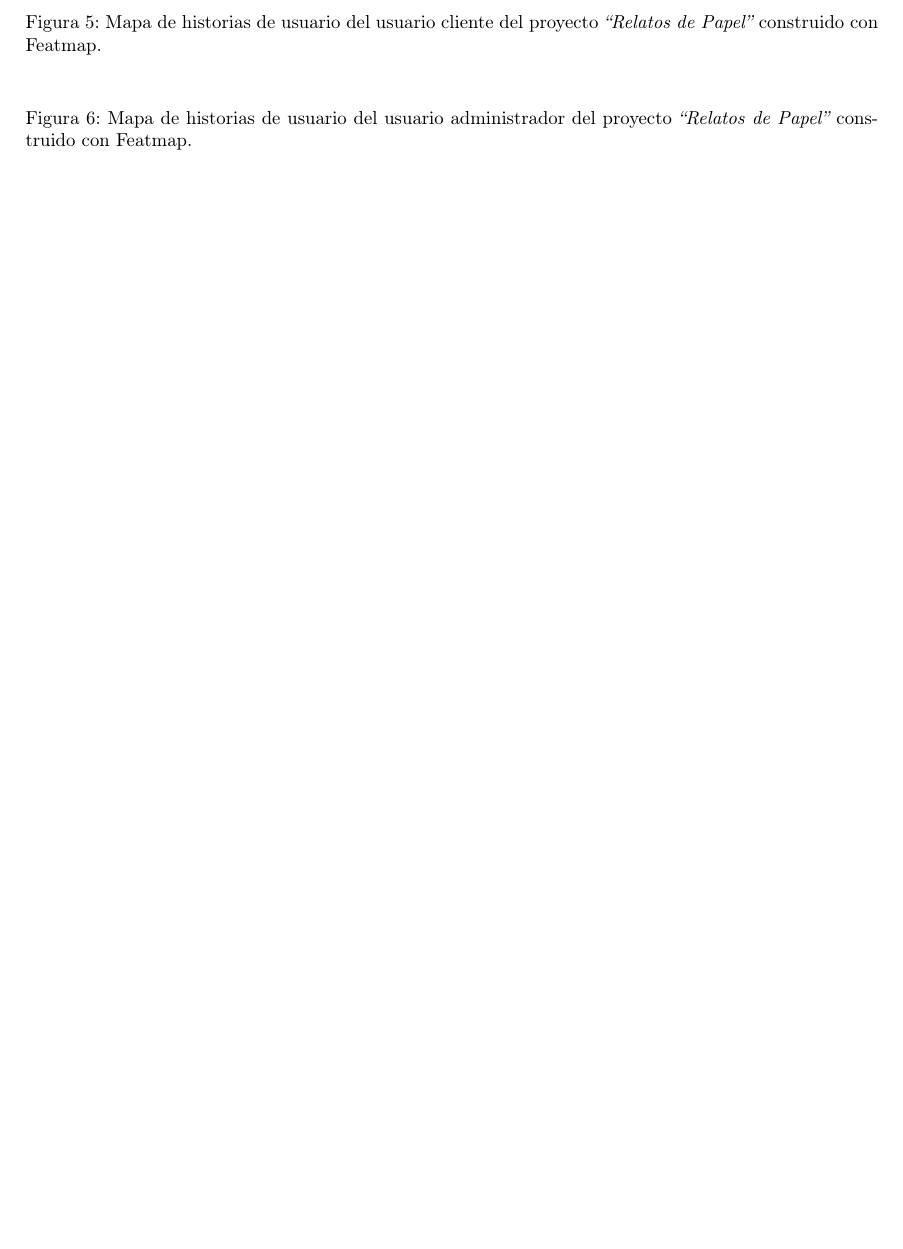
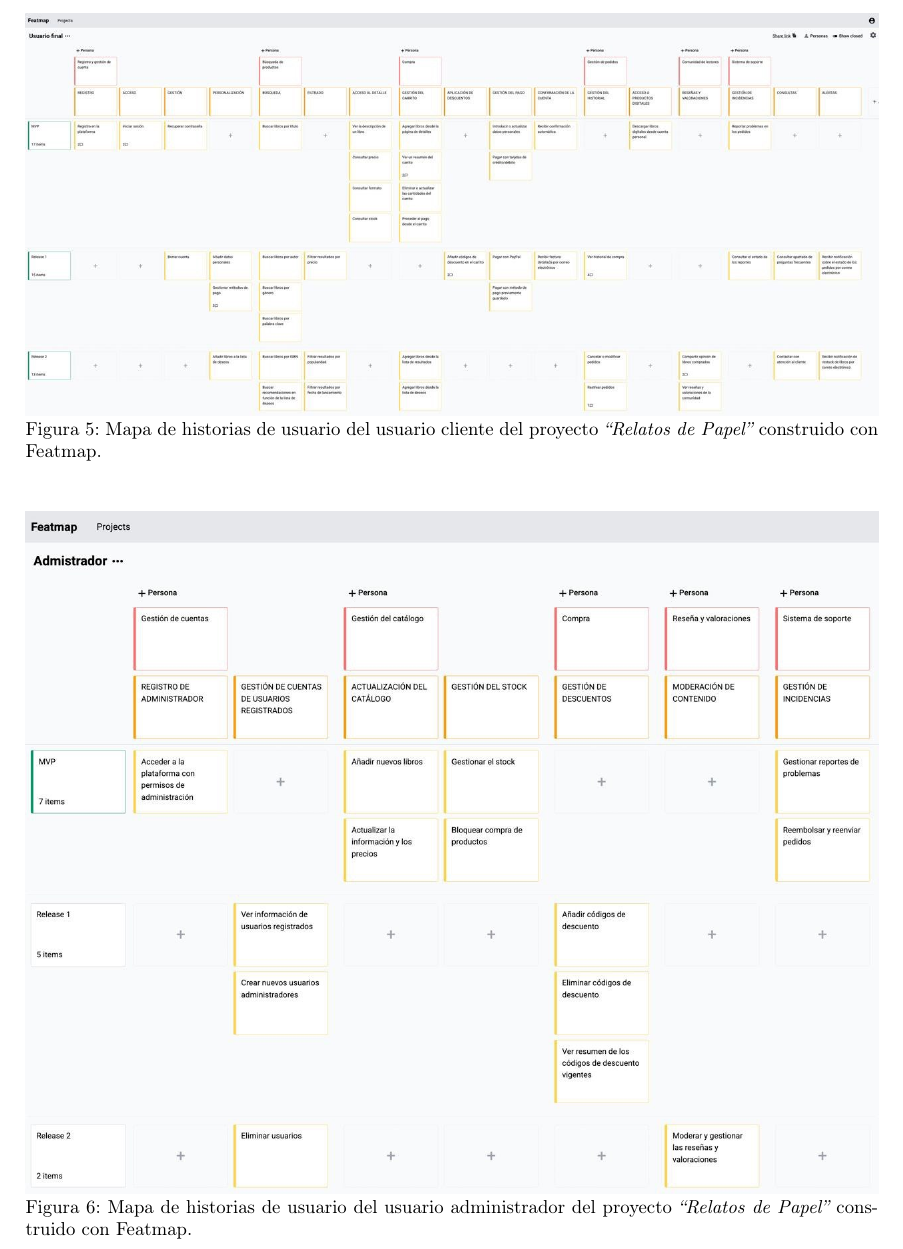
Before and after one commit to beltrixhb2/MSSI-metodologias-actividad-1, a LaTeX document (main.tex, which reads contenido/contenido.tex): part of page 16 of 34 before the commit and part of page 16 of 35 after it, cut so that both start at the same text, the shorter picture padded with empty space. Compiled offline with pdfLaTeX.

Commit message:
Figura 5 y 6

```diff
--- a/contenido/contenido.tex
+++ b/contenido/contenido.tex
@@ -194,14 +194,14 @@ En la Figura \ref{fig:mapa-hu-final} y la Figura \ref{fig:mapa-hu-admin} se reco
 
 \begin{figure}[H]
     \centering
-    % \includegraphics[width=\textwidth]{figura5.png}
+    \includegraphics[width=\textwidth]{contenido/imagenes/figura5.jpg}
     \caption{Mapa de historias de usuario del usuario cliente del proyecto \textit{``Relatos de Papel''} construido con Featmap.}
     \label{fig:mapa-hu-final}
 \end{figure}
 
 \begin{figure}[H]
     \centering
-    % \includegraphics[width=\textwidth]{figura6.png}
+    \includegraphics[width=\textwidth]{contenido/imagenes/figura6.jpg}
     \caption{Mapa de historias de usuario del usuario administrador del proyecto \textit{``Relatos de Papel''} construido con Featmap.}
     \label{fig:mapa-hu-admin}
 \end{figure}
```
Also changed, not shown: main.pdf, 1 other file.
